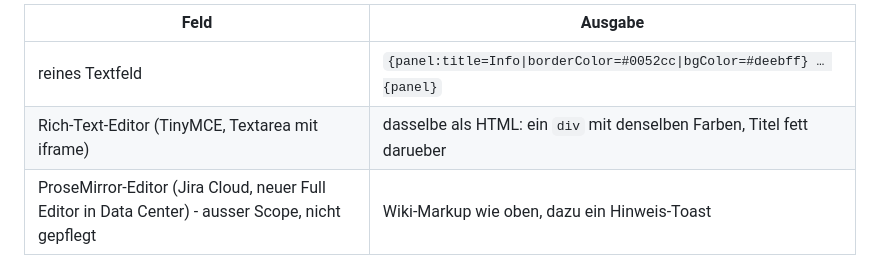
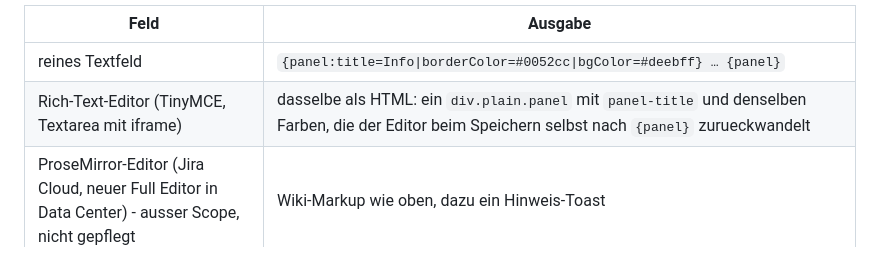
Before and after one commit to pascallink/webkit-ext, a Markdown page: jira-markdown-converter/README.md, the part around the change. Drawn GitHub-style.

```diff
--- a/jira-markdown-converter/README.md
+++ b/jira-markdown-converter/README.md
@@ -161,7 +161,7 @@ Was ankommt, haengt am Feldtyp:
 | Feld | Ausgabe |
 | --- | --- |
 | reines Textfeld | `{panel:title=Info\|borderColor=#0052cc\|bgColor=#deebff} … {panel}` |
-| Rich-Text-Editor (TinyMCE, Textarea mit iframe) | dasselbe als HTML: ein `div` mit denselben Farben, Titel fett darueber |
+| Rich-Text-Editor (TinyMCE, Textarea mit iframe) | dasselbe als HTML: ein `div.plain.panel` mit `panel-title` und denselben Farben, die der Editor beim Speichern selbst nach `{panel}` zurueckwandelt |
 | ProseMirror-Editor (Jira Cloud, neuer Full Editor in Data Center) - ausser Scope, nicht gepflegt | Wiki-Markup wie oben, dazu ein Hinweis-Toast |
 
 Das ADF-Schema von ProseMirror kennt keinen frei gestylten Div-Rahmen; HTML wuerde beim Einfuegen auf nackten Absatztext zusammenfallen (Issue #64).
```
Also changed, not shown: jira-markdown-converter/CHANGELOG.md (+2 -0 lines).
